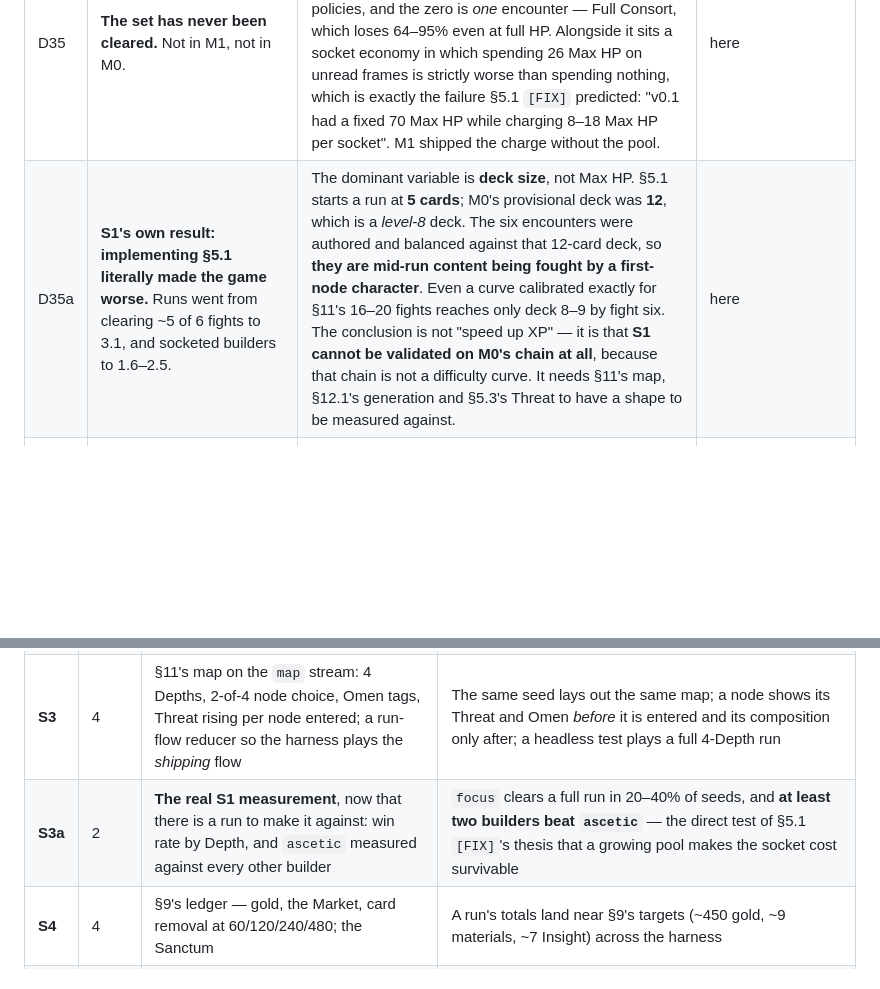
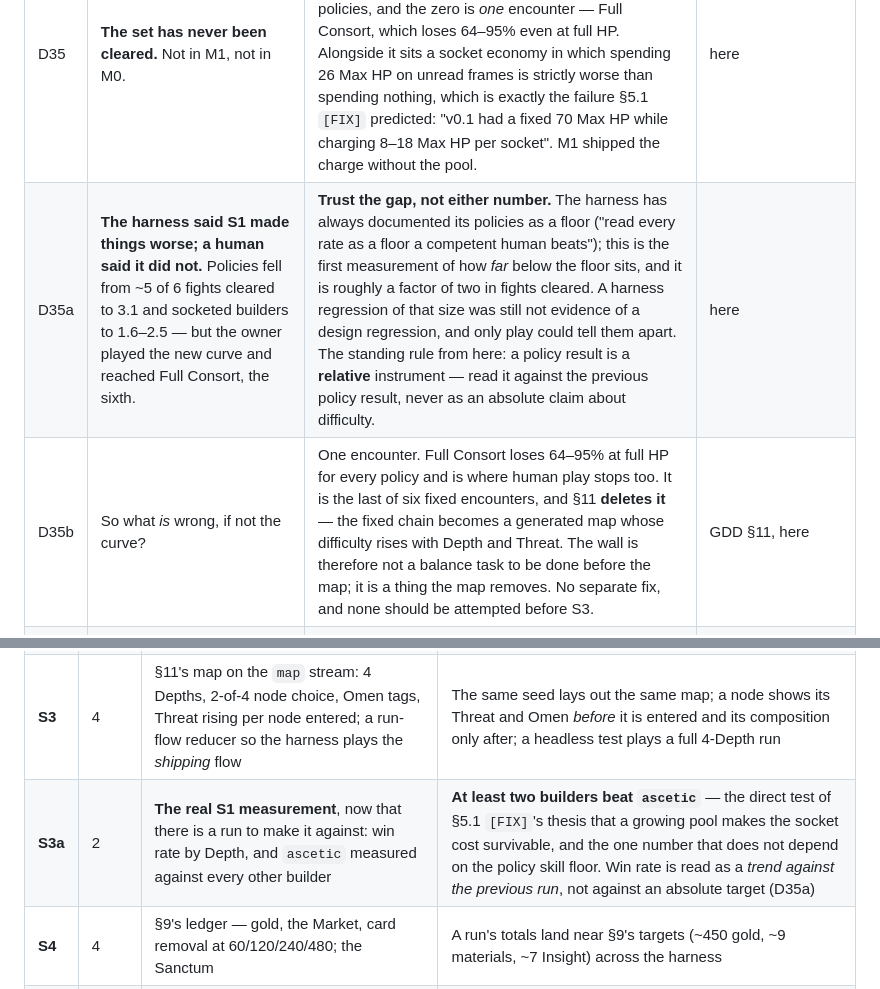
Before and after one commit to alutsu/project-cadence, a Markdown page: docs/M2_PLAN.md, 2 parts joined by grey strips. Rendered like a GitHub page; blank space fills up the shorter version.

Commit message:
docs(m2): the harness is a relative instrument, and the wall is one fight
Two corrections to the plan, both from measurement rather than reasoning.

The harness reported S1 as a large regression - policies fell from clearing ~5
of 6 fights to 3.1. Human play on the same build reached the sixth. The gap is
the skill differential the harness has always claimed to have, and this is the
first measurement of its size: roughly a factor of two in fights cleared. So a
policy result is a **relative** instrument. Read it against the previous policy
result; never as an absolute claim about difficulty. I read it the other way and
drew the wrong conclusion (D35a).

And the wall is not the curve, it is one encounter. Full Consort loses 64-95%
at full HP for every policy and is where human play stops too. It is the last of
six *fixed* encounters, and §11 deletes the fixed chain outright - a generated
map whose difficulty rises with Depth and Threat has no Full Consort in it. So
it is not a balance task standing in front of the map; it is a thing the map
removes, and attempting a separate fix before S3 would be tuning something
scheduled for deletion (D35b).

S3a's exit criterion changes accordingly: the number that matters is "at least
two builders beat ascetic", which is the direct test of §5.1 [FIX]'s thesis and
the one figure that does not depend on where the policy skill floor sits.

Co-Authored-By: Claude Opus 5 <noreply@anthropic.com>
Claude-Session: https://claude.ai/code/session_01GXkL8SpTUvQLRYkWtASPUw

```diff
--- a/docs/M2_PLAN.md
+++ b/docs/M2_PLAN.md
@@ -80,7 +80,8 @@ Numbering continues M1's.
 | # | Gap | Decision | Recorded in |
 |---|---|---|---|
 | D35 | **The set has never been cleared.** Not in M1, not in M0. | **Measured in S1, and the first diagnosis was wrong.** It is not a diffuse power shortfall: five of the six encounters are cleared 100% of the time by two of four policies, and the zero is *one* encounter — Full Consort, which loses 64–95% even at full HP. Alongside it sits a socket economy in which spending 26 Max HP on unread frames is strictly worse than spending nothing, which is exactly the failure §5.1 `[FIX]` predicted: "v0.1 had a fixed 70 Max HP while charging 8–18 Max HP per socket". M1 shipped the charge without the pool. | here |
-| D35a | **S1's own result: implementing §5.1 literally made the game worse.** Runs went from clearing ~5 of 6 fights to 3.1, and socketed builders to 1.6–2.5. | The dominant variable is **deck size**, not Max HP. §5.1 starts a run at **5 cards**; M0's provisional deck was **12**, which is a *level-8* deck. The six encounters were authored and balanced against that 12-card deck, so **they are mid-run content being fought by a first-node character**. Even a curve calibrated exactly for §11's 16–20 fights reaches only deck 8–9 by fight six. The conclusion is not "speed up XP" — it is that **S1 cannot be validated on M0's chain at all**, because that chain is not a difficulty curve. It needs §11's map, §12.1's generation and §5.3's Threat to have a shape to be measured against. | here |
+| D35a | **The harness said S1 made things worse; a human said it did not.** Policies fell from ~5 of 6 fights cleared to 3.1 and socketed builders to 1.6–2.5 — but the owner played the new curve and reached Full Consort, the sixth. | **Trust the gap, not either number.** The harness has always documented its policies as a floor ("read every rate as a floor a competent human beats"); this is the first measurement of how *far* below the floor sits, and it is roughly a factor of two in fights cleared. A harness regression of that size was still not evidence of a design regression, and only play could tell them apart. The standing rule from here: a policy result is a **relative** instrument — read it against the previous policy result, never as an absolute claim about difficulty. | here |
+| D35b | So what *is* wrong, if not the curve? | One encounter. Full Consort loses 64–95% at full HP for every policy and is where human play stops too. It is the last of six fixed encounters, and §11 **deletes it** — the fixed chain becomes a generated map whose difficulty rises with Depth and Threat. The wall is therefore not a balance task to be done before the map; it is a thing the map removes. No separate fix, and none should be attempted before S3. | GDD §11, here |
 | D36 | **§5.1's 16-skill table is still unauthored** after two milestones, and a level that grants "skill *N*" needs an *N*. | Author it. The seven provisional cards that survived M0 and M1 are promoted and the table is filled out to sixteen across the six tags, keeping M0's Weight curve shape. This is the largest single piece of authored content in M2 and the thing every other system reads. | GDD §5.1 |
 | D37 | **The Depth-1 boss must be beatable by any build** (§12.3), but a boss is also the only thing gating a Depth. | The Clockeater only. §18 says one boss and §12.3's own note says Depth 1 must be winnable by any build, which makes it the right one to build first — it is the boss that must *not* require a specific build to beat. Depths 2–4 close on a scaled elite as a `[M2 STAND-IN]` until M3 authors the other three. | GDD §12.3, here |
 | D38 | **A save must not persist derived data** (§16). `CombatState` carries the whole card catalogue. | The save is **`RunState` and nothing else**. The catalogue is rebuilt from the data files by `encounterSetup`, so it is derived rather than state; and §16 already says an encounter is atomic and resume replays it from its start state. Serialization is pure and lives in `/run`; IndexedDB is async and browser-only and lives behind an adapter at the edge, like Phaser. | GDD §16 |
@@ -165,7 +166,7 @@ answers the question before a single node is drawn.
 | **S1** | 5 | §5.1's sixteen skills authored; the level table, XP (§5.2) and Threat (§5.3); Max HP growing +6 a level | ~~The harness clears the set at least sometimes.~~ **Done, and the criterion was wrong** (D35a): the level curve cannot be read against a six-fight chain authored for a 12-card deck. What S1 delivers is the *curve itself*; whether it is tuned correctly is now S4's question, measured against a real run |
 | **S2** | 4 | §12.1's generator on `enemyGen`; the archetype roster grown to feed it; `ENCOUNTERS` demoted to fixtures | A generated Dungeon at a given Threat is reproducible from its seed, and the 48 existing references to the fixed list still compile and pass |
 | **S3** | 4 | §11's map on the `map` stream: 4 Depths, 2-of-4 node choice, Omen tags, Threat rising per node entered; a run-flow reducer so the harness plays the *shipping* flow | The same seed lays out the same map; a node shows its Threat and Omen *before* it is entered and its composition only after; a headless test plays a full 4-Depth run |
-| **S3a** | 2 | **The real S1 measurement**, now that there is a run to make it against: win rate by Depth, and `ascetic` measured against every other builder | `focus` clears a full run in 20–40% of seeds, and **at least two builders beat `ascetic`** — the direct test of §5.1 `[FIX]`'s thesis that a growing pool makes the socket cost survivable |
+| **S3a** | 2 | **The real S1 measurement**, now that there is a run to make it against: win rate by Depth, and `ascetic` measured against every other builder | **At least two builders beat `ascetic`** — the direct test of §5.1 `[FIX]`'s thesis that a growing pool makes the socket cost survivable, and the one number that does not depend on the policy skill floor. Win rate is read as a *trend against the previous run*, not against an absolute target (D35a) |
 | **S4** | 4 | §9's ledger — gold, the Market, card removal at 60/120/240/480; the Sanctum | A run's totals land near §9's targets (~450 gold, ~9 materials, ~7 Insight) across the harness |
 | **S5** | 5 | Relics: the atom registry, ~10 of §10's 24, elites as their source | Every relic has a drawback the parser enforces; an unregistered relic atom fails at load naming the relic |
 | **S6** | 4 | §16 save and resume: versioned, pure serialization, the IndexedDB adapter | **A run resumed from a save byte-matches one that never stopped** — same event log, same stream positions |
```
